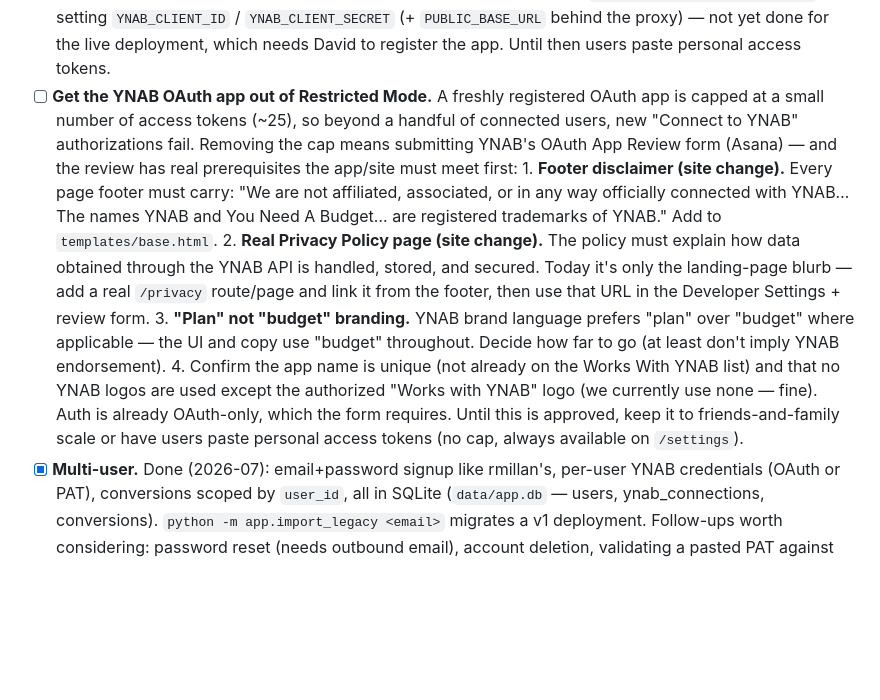
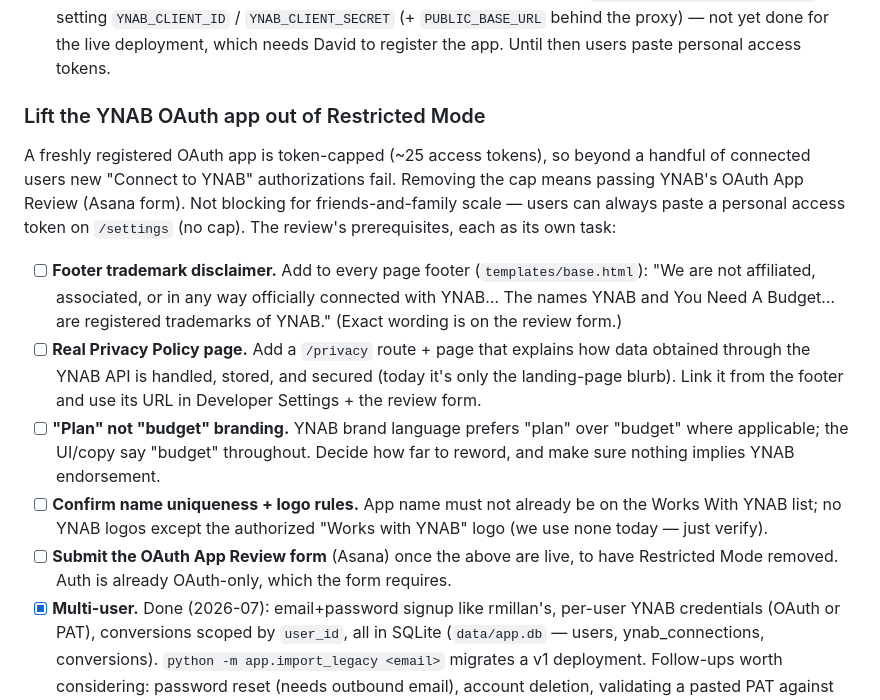
Before and after one commit to dgrant/YNAB-currency-converter, a Markdown page: TODOS.md, the part around the change. Drawn GitHub-style; blank space fills up the shorter version.

Commit message:
TODO: split OAuth-review prerequisites into discrete tasks
Break the Restricted-Mode item into separate checkboxes: footer
disclaimer, privacy policy page, plan-vs-budget branding, name/logo
check, and the review-form submission.

Co-Authored-By: Claude Fable 5 <noreply@anthropic.com>
Claude-Session: https://claude.ai/code/session_01TC8AFq3rzUKjpwJpH2ckqt

```diff
--- a/TODOS.md
+++ b/TODOS.md
@@ -66,31 +66,34 @@ not break (memo marker format, milliunit math, preview→approve contract).
       `YNAB_CLIENT_SECRET` (+ `PUBLIC_BASE_URL` behind the proxy) — not yet
       done for the live deployment, which needs David to register the app.
       Until then users paste personal access tokens.
-- [ ] **Get the YNAB OAuth app out of Restricted Mode.** A freshly
-      registered OAuth app is capped at a small number of access tokens
-      (~25), so beyond a handful of connected users, new "Connect to YNAB"
-      authorizations fail. Removing the cap means submitting YNAB's OAuth
-      App Review form (Asana) — and the review has real prerequisites the
-      app/site must meet first:
-      1. **Footer disclaimer (site change).** Every page footer must carry:
-         "We are not affiliated, associated, or in any way officially
-         connected with YNAB… The names YNAB and You Need A Budget… are
-         registered trademarks of YNAB." Add to `templates/base.html`.
-      2. **Real Privacy Policy page (site change).** The policy must
-         explain how data obtained through the YNAB API is handled, stored,
-         and secured. Today it's only the landing-page blurb — add a real
-         `/privacy` route/page and link it from the footer, then use that
-         URL in the Developer Settings + review form.
-      3. **"Plan" not "budget" branding.** YNAB brand language prefers
-         "plan" over "budget" where applicable — the UI and copy use
-         "budget" throughout. Decide how far to go (at least don't imply
-         YNAB endorsement).
-      4. Confirm the app name is unique (not already on the Works With YNAB
-         list) and that no YNAB logos are used except the authorized
-         "Works with YNAB" logo (we currently use none — fine).
-      Auth is already OAuth-only, which the form requires. Until this is
-      approved, keep it to friends-and-family scale or have users paste
-      personal access tokens (no cap, always available on `/settings`).
+### Lift the YNAB OAuth app out of Restricted Mode
+
+A freshly registered OAuth app is token-capped (~25 access tokens), so
+beyond a handful of connected users new "Connect to YNAB" authorizations
+fail. Removing the cap means passing YNAB's OAuth App Review (Asana form).
+Not blocking for friends-and-family scale — users can always paste a
+personal access token on `/settings` (no cap). The review's prerequisites,
+each as its own task:
+
+- [ ] **Footer trademark disclaimer.** Add to every page footer
+      (`templates/base.html`): "We are not affiliated, associated, or in
+      any way officially connected with YNAB… The names YNAB and You Need A
+      Budget… are registered trademarks of YNAB." (Exact wording is on the
+      review form.)
+- [ ] **Real Privacy Policy page.** Add a `/privacy` route + page that
+      explains how data obtained through the YNAB API is handled, stored,
+      and secured (today it's only the landing-page blurb). Link it from the
+      footer and use its URL in Developer Settings + the review form.
+- [ ] **"Plan" not "budget" branding.** YNAB brand language prefers "plan"
+      over "budget" where applicable; the UI/copy say "budget" throughout.
+      Decide how far to reword, and make sure nothing implies YNAB
+      endorsement.
+- [ ] **Confirm name uniqueness + logo rules.** App name must not already
+      be on the Works With YNAB list; no YNAB logos except the authorized
+      "Works with YNAB" logo (we use none today — just verify).
+- [ ] **Submit the OAuth App Review form** (Asana) once the above are live,
+      to have Restricted Mode removed. Auth is already OAuth-only, which the
+      form requires.
 - [x] **Multi-user.** Done (2026-07): email+password signup like rmillan's,
       per-user YNAB credentials (OAuth or PAT), conversions scoped by
       `user_id`, all in SQLite (`data/app.db` — users, ynab_connections,
```
